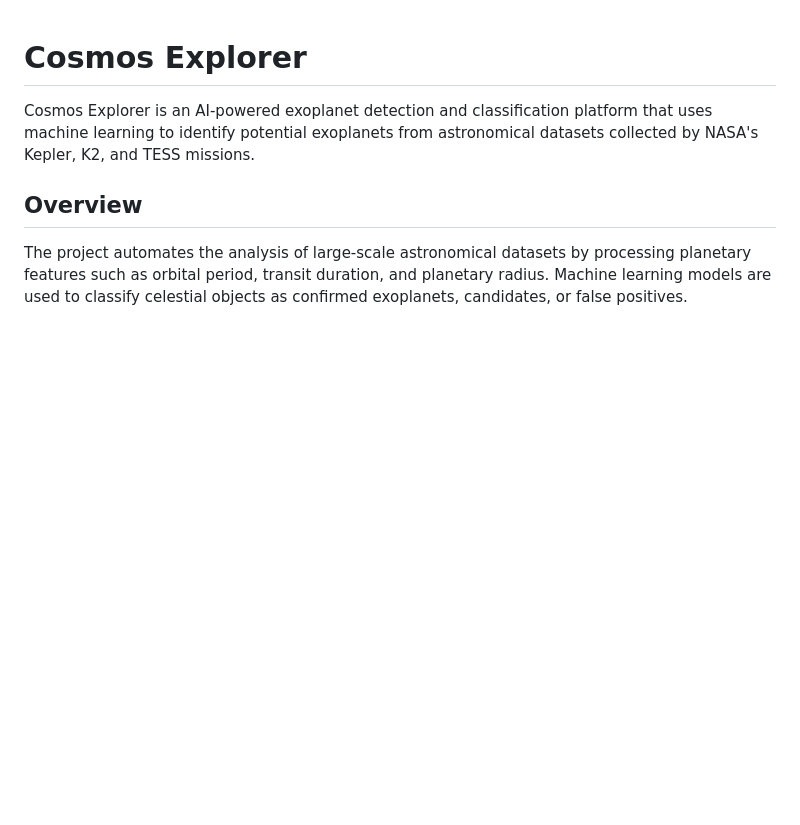
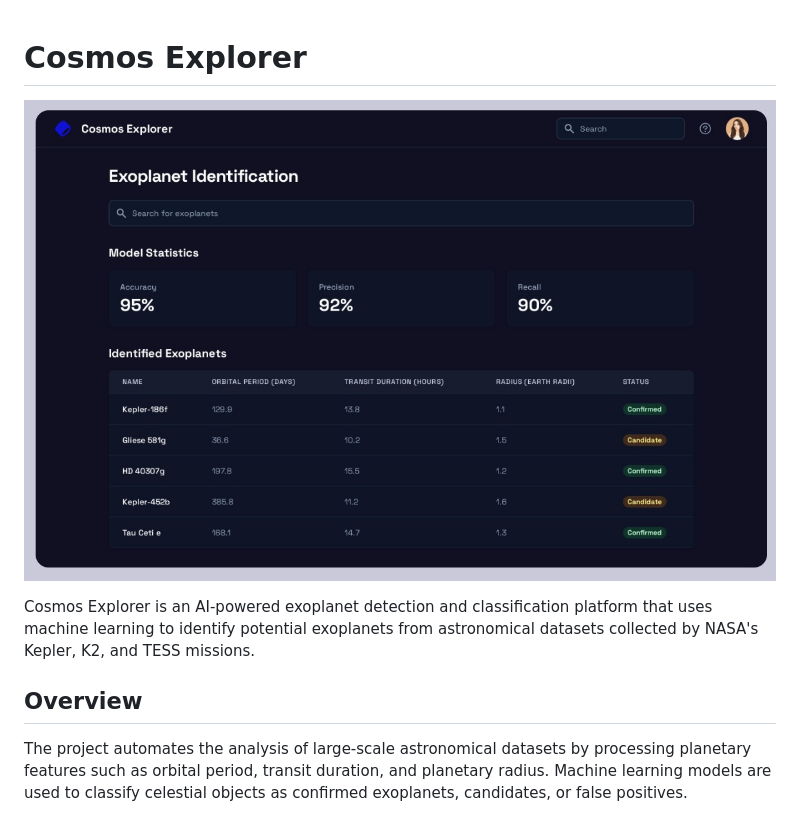
Before and after one commit to Karmanya-Singh30/Cosmos-Explorer, a Markdown page: README.md, the part around one of its changes. Rendered like a GitHub page; blank space fills up the shorter version.

```diff
--- a/README.md
+++ b/README.md
@@ -1,4 +1,6 @@
 # Cosmos Explorer
+
+![Dashboard](screenshots/dashboard.jpg)
 
 Cosmos Explorer is an AI-powered exoplanet detection and classification platform that uses machine learning to identify potential exoplanets from astronomical datasets collected by NASA's Kepler, K2, and TESS missions.
 
```
Also changed, not shown: other parts of README.md (+12 -0 lines).
